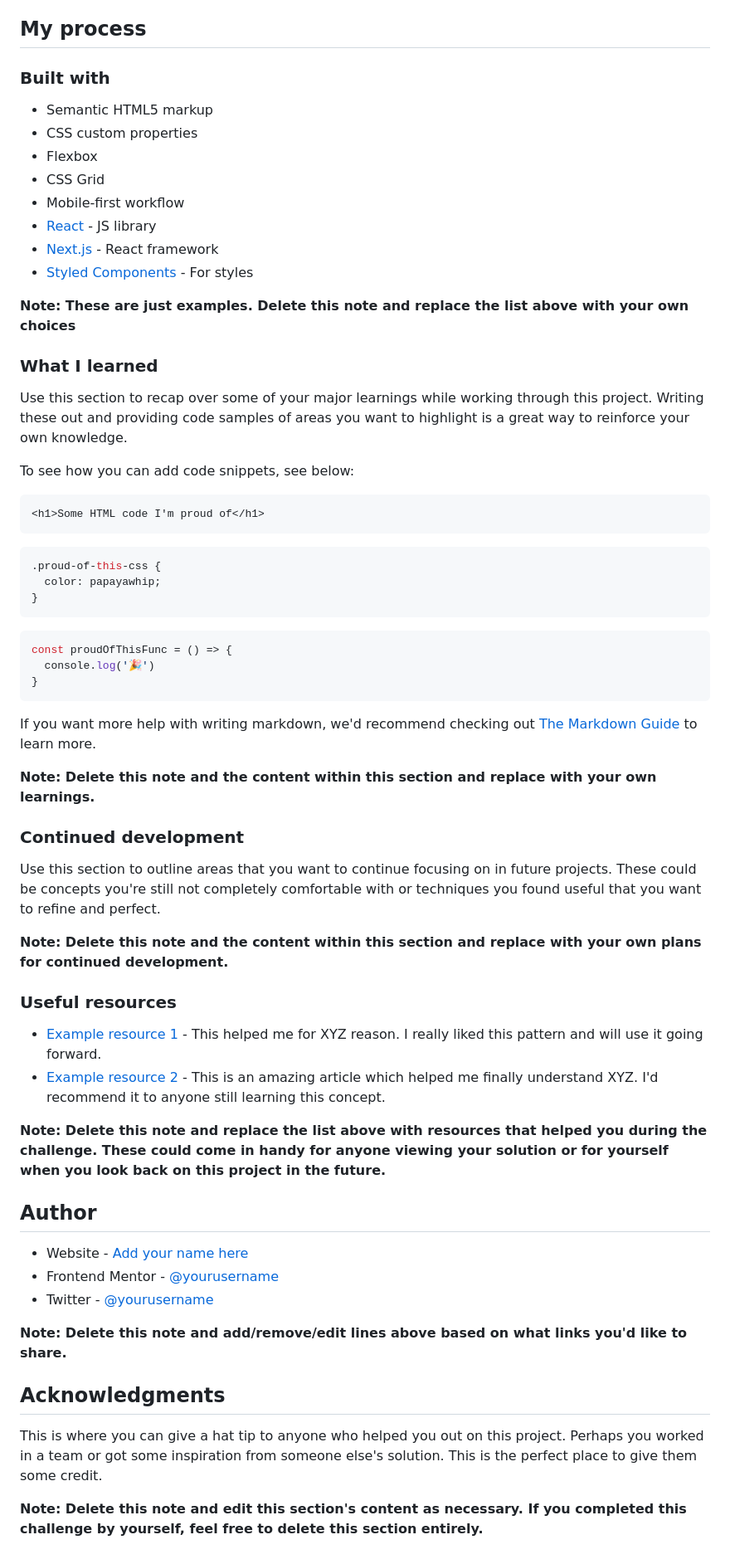
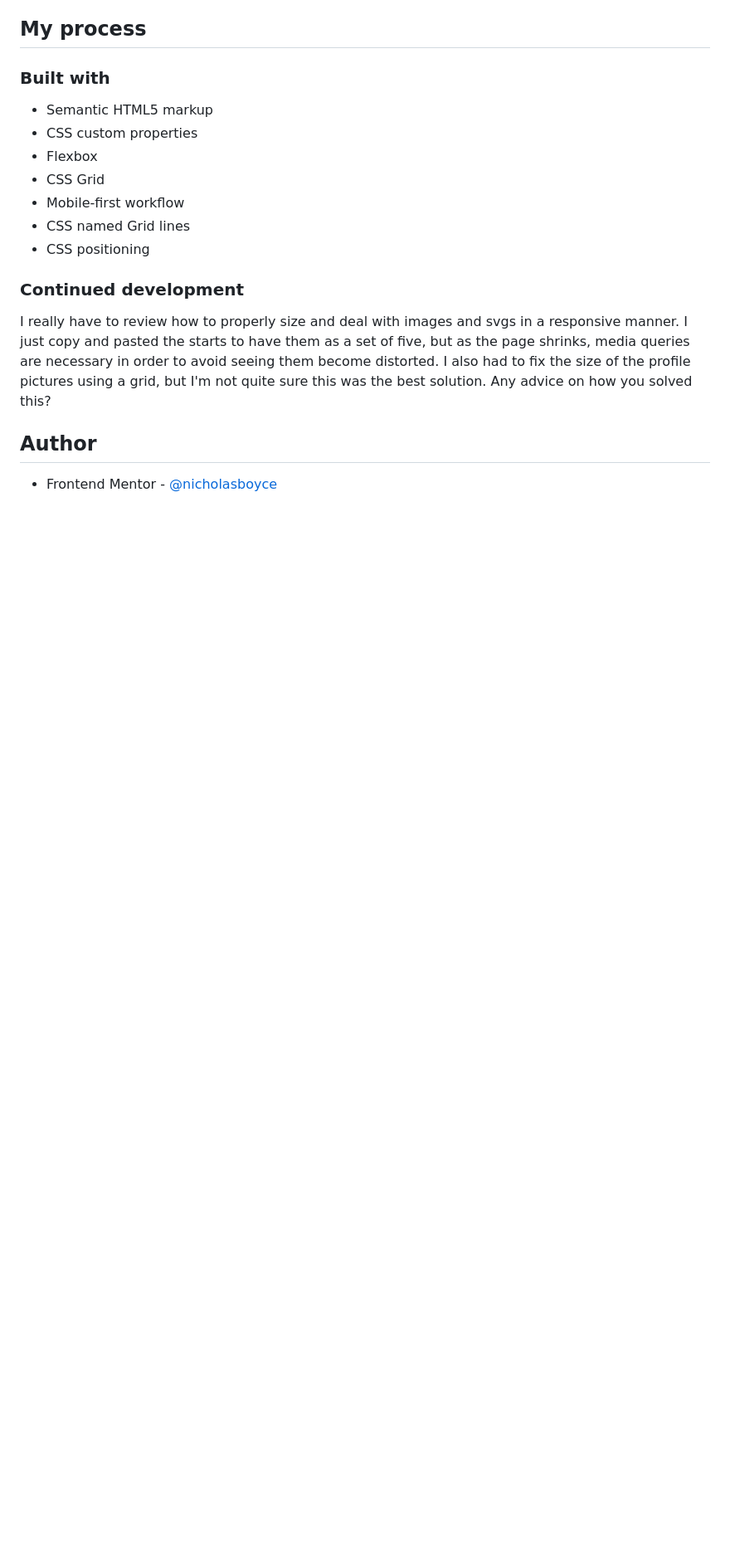
Before and after one commit to nicholasboyce/social-proof-section, a Markdown page: README.md, the part around the change printed below. Shown: that part at 83% size. Rendered like a GitHub page; blank space fills up the shorter version.

Commit message:
Added screenshot and updated README.md

````diff
--- a/README.md
+++ b/README.md
@@ -52,59 +39,13 @@ Then crop/optimize/edit your image however you like, add it to your project, and
 - Flexbox
 - CSS Grid
 - Mobile-first workflow
-- [React](https://reactjs.org/) - JS library
-- [Next.js](https://nextjs.org/) - React framework
-- [Styled Components](https://styled-components.com/) - For styles
-
-**Note: These are just examples. Delete this note and replace the list above with your own choices**
-
-### What I learned
-
-Use this section to recap over some of your major learnings while working through this project. Writing these out and providing code samples of areas you want to highlight is a great way to reinforce your own knowledge.
-
-To see how you can add code snippets, see below:
-
-```html
-<h1>Some HTML code I'm proud of</h1>
-```
-```css
-.proud-of-this-css {
-  color: papayawhip;
-}
-```
-```js
-const proudOfThisFunc = () => {
-  console.log('🎉')
-}
-```
-
-If you want more help with writing markdown, we'd recommend checking out [The Markdown Guide](https://www.markdownguide.org/) to learn more.
-
-**Note: Delete this note and the content within this section and replace with your own learnings.**
+- CSS named Grid lines
+- CSS positioning
 
 ### Continued development
 
-Use this section to outline areas that you want to continue focusing on in future projects. These could be concepts you're still not completely comfortable with or techniques you found useful that you want to refine and perfect.
-
-**Note: Delete this note and the content within this section and replace with your own plans for continued development.**
-
-### Useful resources
-
-- [Example resource 1](https://www.example.com) - This helped me for XYZ reason. I really liked this pattern and will use it going forward.
-- [Example resource 2](https://www.example.com) - This is an amazing article which helped me finally understand XYZ. I'd recommend it to anyone still learning this concept.
-
-**Note: Delete this note and replace the list above with resources that helped you during the challenge. These could come in handy for anyone viewing your solution or for yourself when you look back on this project in the future.**
+I really have to review how to properly size and deal with images and svgs in a responsive manner. I just copy and pasted the starts to have them as a set of five, but as the page shrinks, media queries are necessary in order to avoid seeing them become distorted. I also had to fix the size of the profile pictures using a grid, but I'm not quite sure this was the best solution. Any advice on how you solved this?
 
 ## Author
 
-- Website - [Add your name here](https://www.your-site.com)
-- Frontend Mentor - [@yourusername](https://www.frontendmentor.io/profile/yourusername)
-- Twitter - [@yourusername](https://www.twitter.com/yourusername)
-
-**Note: Delete this note and add/remove/edit lines above based on what links you'd like to share.**
-
-## Acknowledgments
-
-This is where you can give a hat tip to anyone who helped you out on this project. Perhaps you worked in a team or got some inspiration from someone else's solution. This is the perfect place to give them some credit.
-
-**Note: Delete this note and edit this section's content as necessary. If you completed this challenge by yourself, feel free to delete this section entirely.**
+- Frontend Mentor - [@nicholasboyce](https://www.frontendmentor.io/profile/nicholasboyce)
````
Also changed, not shown: other parts of README.md (+3 -16 lines), screenshot.png (added), 3 other files.
